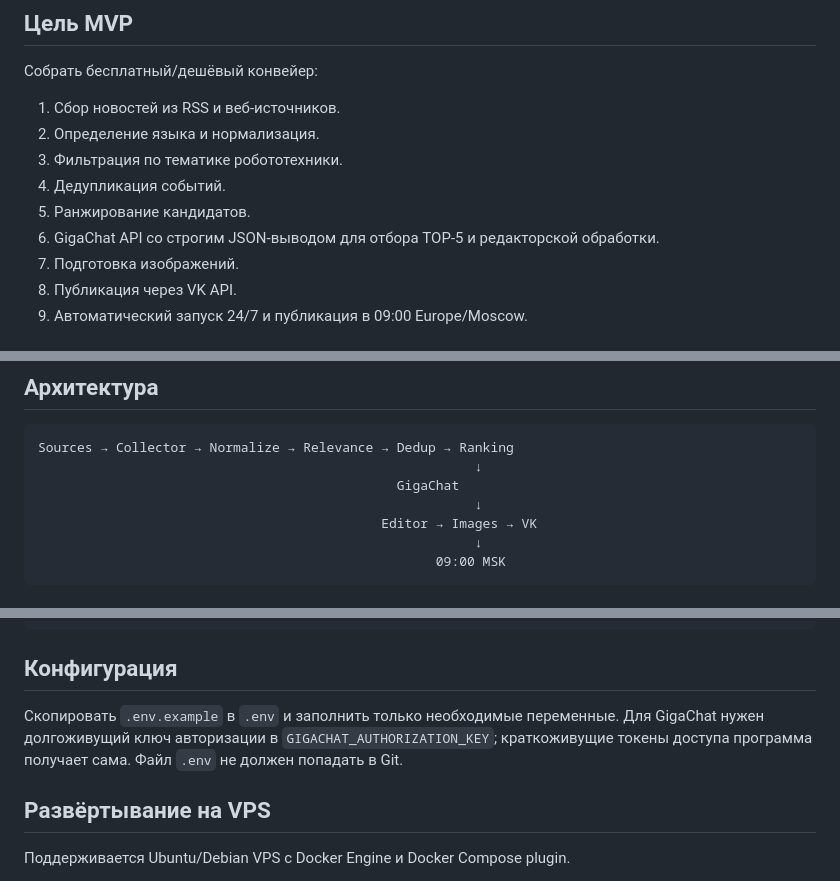
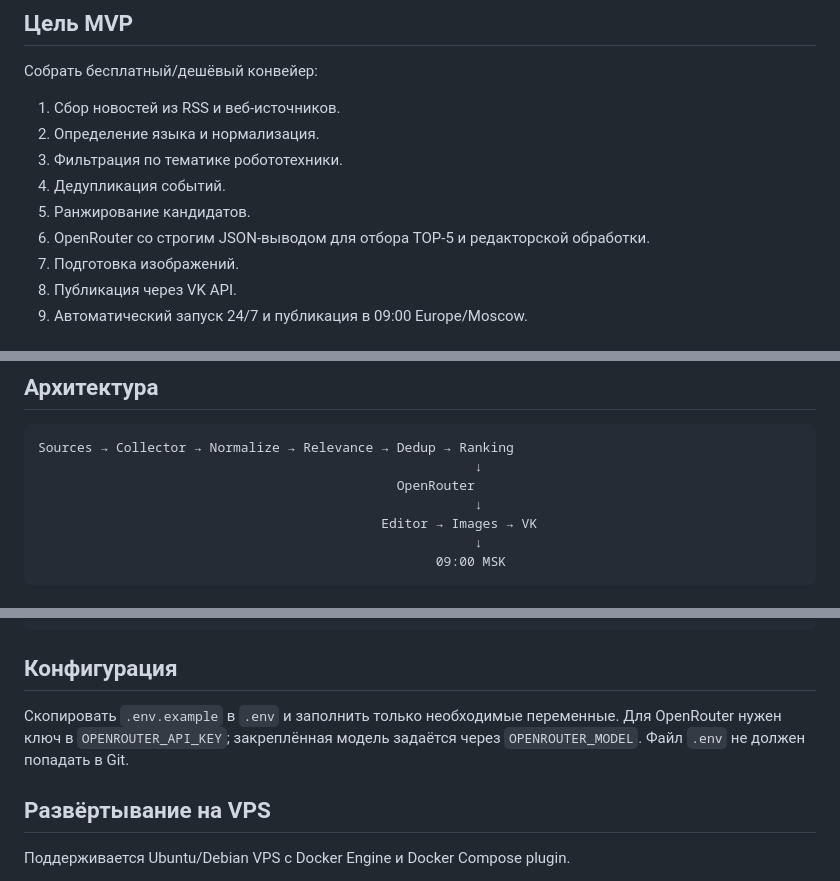
Before and after one commit to Sham676767/robotics-news-agent, a Markdown page: README.md, 3 parts joined by grey strips. Rendered like a GitHub page.

Commit message:
docs: configure OpenRouter as primary AI provider

````diff
--- a/README.md
+++ b/README.md
@@ -11,7 +11,7 @@
 3. Фильтрация по тематике робототехники.
 4. Дедупликация событий.
 5. Ранжирование кандидатов.
-6. GigaChat API со строгим JSON-выводом для отбора TOP-5 и редакторской обработки.
+6. OpenRouter со строгим JSON-выводом для отбора TOP-5 и редакторской обработки.
 7. Подготовка изображений.
 8. Публикация через VK API.
 9. Автоматический запуск 24/7 и публикация в 09:00 Europe/Moscow.
@@ -31,7 +31,7 @@ MVP находится в разработке. Основной pipeline уже
 ```text
 Sources → Collector → Normalize → Relevance → Dedup → Ranking
                                                         ↓
-                                              GigaChat
+                                              OpenRouter
                                                         ↓
                                             Editor → Images → VK
                                                         ↓
@@ -55,7 +55,7 @@ python -m app
 
 ## Конфигурация
 
-Скопировать `.env.example` в `.env` и заполнить только необходимые переменные. Для GigaChat нужен долгоживущий ключ авторизации в `GIGACHAT_AUTHORIZATION_KEY`; краткоживущие токены доступа программа получает сама. Файл `.env` не должен попадать в Git.
+Скопировать `.env.example` в `.env` и заполнить только необходимые переменные. Для OpenRouter нужен ключ в `OPENROUTER_API_KEY`; закреплённая модель задаётся через `OPENROUTER_MODEL`. Файл `.env` не должен попадать в Git.
 
 
 ## Развёртывание на VPS
````
